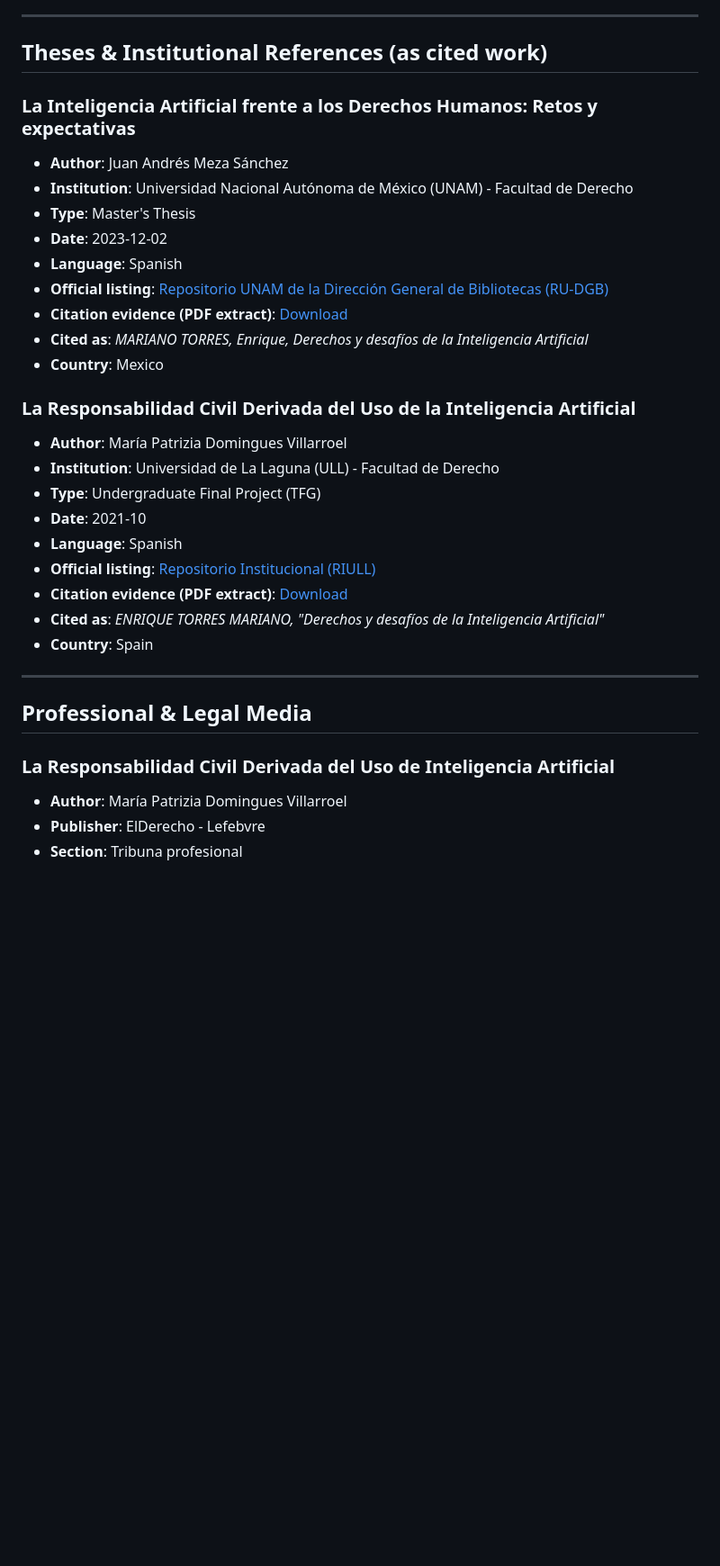
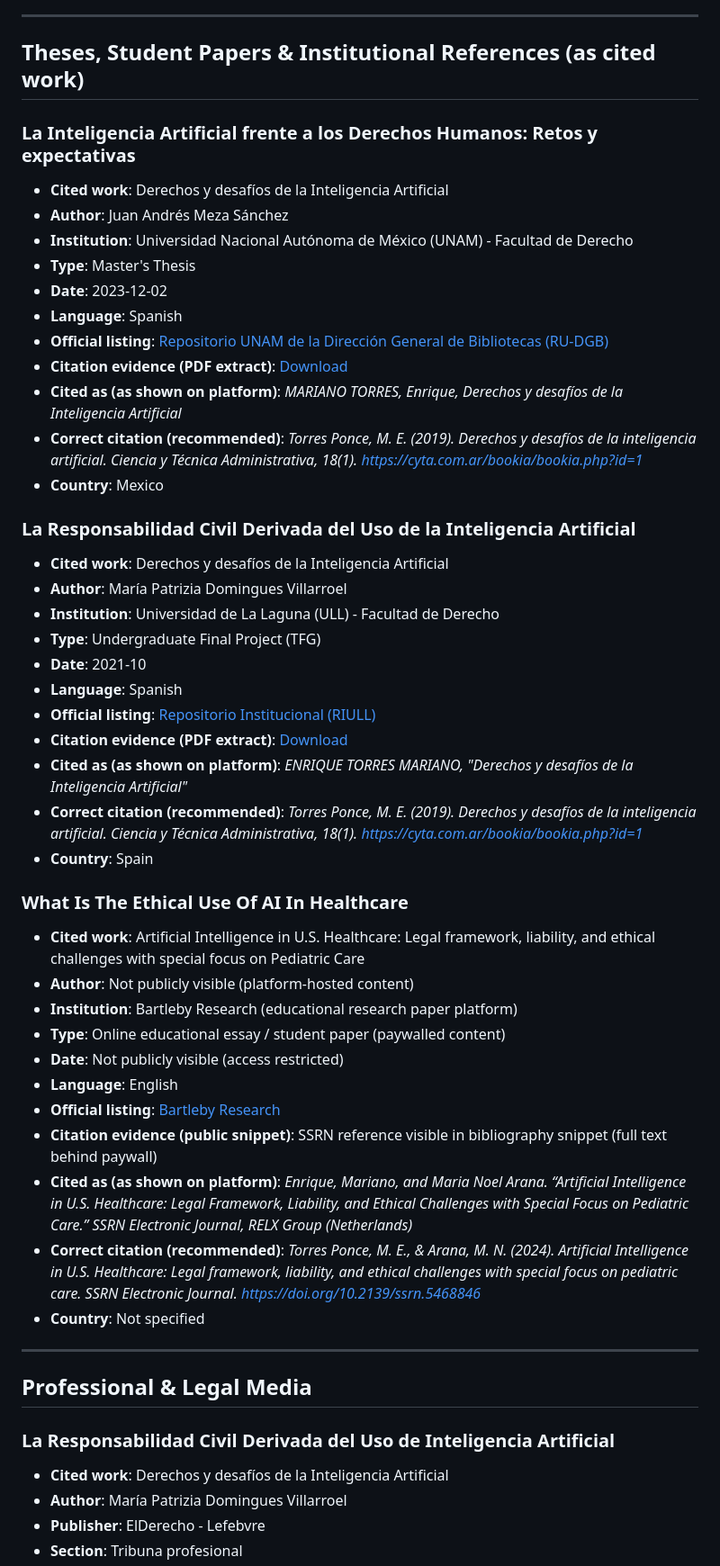
Before and after one commit to mariano-tp/academic-impact, a Markdown page: README.md, the part around one of its changes. Shown at 90% size. GitHub-like rendering; blank space fills up the shorter version.

```diff
--- a/README.md
+++ b/README.md
@@ -351,9 +354,10 @@ For complete and up-to-date distribution records, see the SSRN Author Page ID: [
 
 ---
 
-## Theses & Institutional References (as cited work)<a id="index6"></a>
+## Theses, Student Papers & Institutional References (as cited work)<a id="index6"></a>
 
 ### La Inteligencia Artificial frente a los Derechos Humanos: Retos y expectativas
+- **Cited work**: Derechos y desafíos de la Inteligencia Artificial
 - **Author**: Juan Andrés Meza Sánchez
 - **Institution**: Universidad Nacional Autónoma de México (UNAM) - Facultad de Derecho
 - **Type**: Master's Thesis
@@ -361,10 +365,12 @@ For complete and up-to-date distribution records, see the SSRN Author Page ID: [
 - **Language**: Spanish
 - **Official listing**: [Repositorio UNAM de la Dirección General de Bibliotecas (RU-DGB)](https://ru.dgb.unam.mx/server/api/core/bitstreams/2369db04-0a30-4e67-a103-f98be21324ef/content)
 - **Citation evidence (PDF extract)**: [Download](citations/2023-ia-ddhh-extract.pdf)
-- **Cited as**: *MARIANO TORRES, Enrique, Derechos y desafíos de la Inteligencia Artificial*
+- **Cited as (as shown on platform)**: *MARIANO TORRES, Enrique, Derechos y desafíos de la Inteligencia Artificial*
+- **Correct citation (recommended)**: *Torres Ponce, M. E. (2019). Derechos y desafíos de la inteligencia artificial. Ciencia y Técnica Administrativa, 18(1). https://cyta.com.ar/bookia/bookia.php?id=1*
 - **Country**: Mexico
 
 ### La Responsabilidad Civil Derivada del Uso de la Inteligencia Artificial
+- **Cited work**: Derechos y desafíos de la Inteligencia Artificial
 - **Author**: María Patrizia Domingues Villarroel
 - **Institution**: Universidad de La Laguna (ULL) - Facultad de Derecho
 - **Type**: Undergraduate Final Project (TFG)
@@ -372,14 +378,29 @@ For complete and up-to-date distribution records, see the SSRN Author Page ID: [
 - **Language**: Spanish
 - **Official listing**: [Repositorio Institucional (RIULL)](https://riull.ull.es/xmlui/handle/915/25652)
 - **Citation evidence (PDF extract)**: [Download](citations/2021-responsabilidad-civil-extract.pdf)
-- **Cited as**: *ENRIQUE TORRES MARIANO, "Derechos y desafíos de la Inteligencia Artificial"*
+- **Cited as (as shown on platform)**: *ENRIQUE TORRES MARIANO, "Derechos y desafíos de la Inteligencia Artificial"*
+- **Correct citation (recommended)**: *Torres Ponce, M. E. (2019). Derechos y desafíos de la inteligencia artificial. Ciencia y Técnica Administrativa, 18(1). https://cyta.com.ar/bookia/bookia.php?id=1*
 - **Country**: Spain
+
+### What Is The Ethical Use Of AI In Healthcare
+- **Cited work**: Artificial Intelligence in U.S. Healthcare: Legal framework, liability, and ethical challenges with special focus on Pediatric Care
+- **Author**: Not publicly visible (platform-hosted content)
+- **Institution**: Bartleby Research (educational research paper platform)
+- **Type**: Online educational essay / student paper (paywalled content)
+- **Date**: Not publicly visible (access restricted)
+- **Language**: English
+- **Official listing**: [Bartleby Research](https://www.bartleby.com/essay/What-Is-The-Ethical-Use-Of-AI-1FA1064E87602B0C)
+- **Citation evidence (public snippet)**: SSRN reference visible in bibliography snippet (full text behind paywall)
+- **Cited as (as shown on platform)**: *Enrique, Mariano, and Maria Noel Arana. “Artificial Intelligence in U.S. Healthcare: Legal Framework, Liability, and Ethical Challenges with Special Focus on Pediatric Care.” SSRN Electronic Journal, RELX Group (Netherlands)*
+- **Correct citation (recommended)**: *Torres Ponce, M. E., & Arana, M. N. (2024). Artificial Intelligence in U.S. Healthcare: Legal framework, liability, and ethical challenges with special focus on pediatric care. SSRN Electronic Journal. https://doi.org/10.2139/ssrn.5468846*
+- **Country**: Not specified
 
 ---
 
 ## Professional & Legal Media<a id="index7"></a>
 
 ### La Responsabilidad Civil Derivada del Uso de Inteligencia Artificial
+- **Cited work**: Derechos y desafíos de la Inteligencia Artificial
 - **Author**: María Patrizia Domingues Villarroel
 - **Publisher**: ElDerecho - Lefebvre
 - **Section**: Tribuna profesional
```
Also changed, not shown: other parts of README.md (+6 -1 lines).
